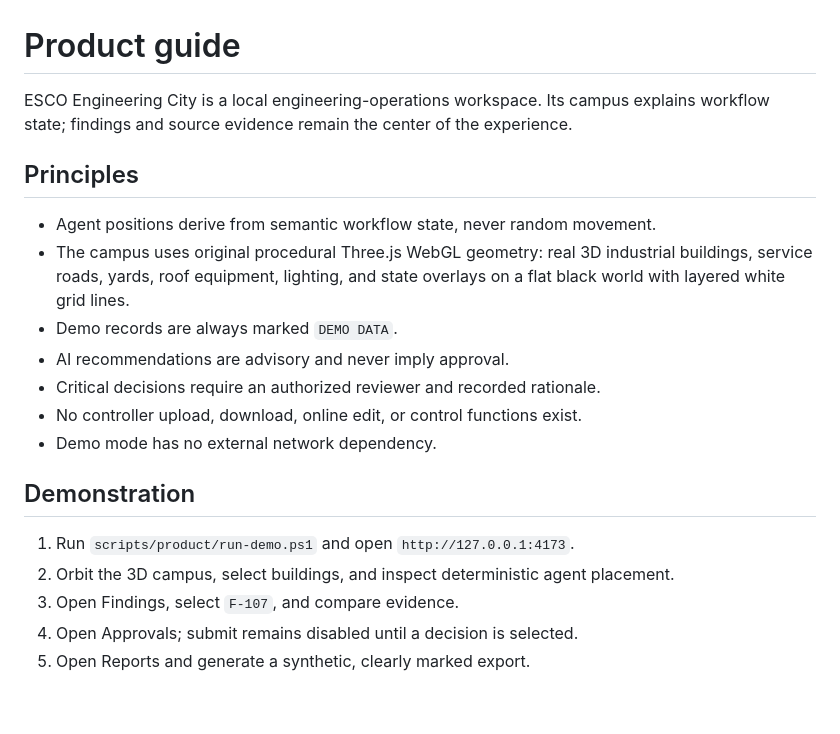
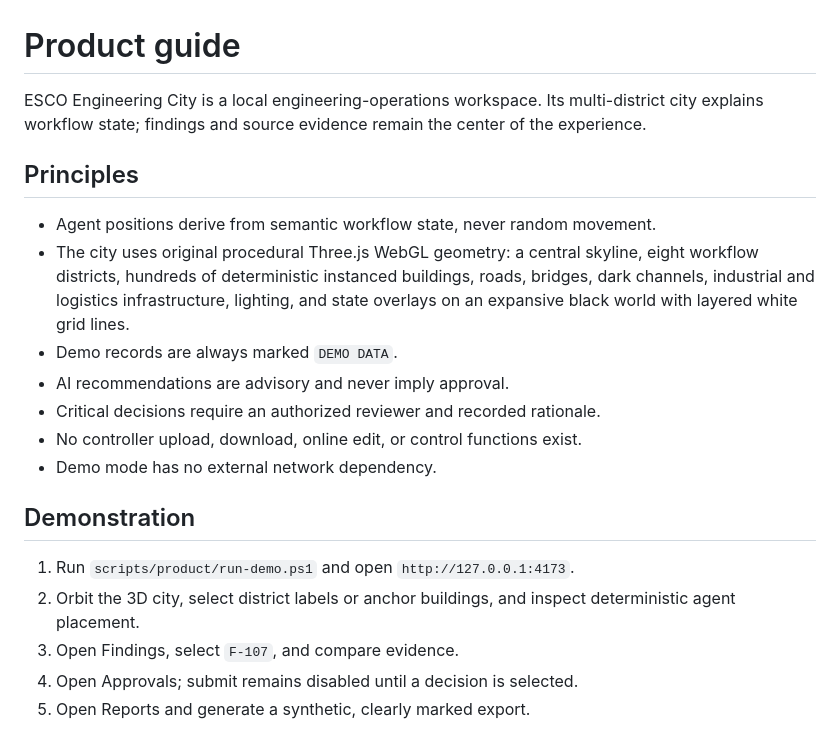
Before and after one commit to The-ESCO-Group/Engineering-City, a Markdown page: docs/product/PRODUCT.md, the part around the change. Drawn GitHub-style; blank space fills up the shorter version.

```diff
--- a/docs/product/PRODUCT.md
+++ b/docs/product/PRODUCT.md
@@ -1,11 +1,11 @@
 # Product guide
 
-ESCO Engineering City is a local engineering-operations workspace. Its campus explains workflow state; findings and source evidence remain the center of the experience.
+ESCO Engineering City is a local engineering-operations workspace. Its multi-district city explains workflow state; findings and source evidence remain the center of the experience.
 
 ## Principles
 
 - Agent positions derive from semantic workflow state, never random movement.
-- The campus uses original procedural Three.js WebGL geometry: real 3D industrial buildings, service roads, yards, roof equipment, lighting, and state overlays on a flat black world with layered white grid lines.
+- The city uses original procedural Three.js WebGL geometry: a central skyline, eight workflow districts, hundreds of deterministic instanced buildings, roads, bridges, dark channels, industrial and logistics infrastructure, lighting, and state overlays on an expansive black world with layered white grid lines.
 - Demo records are always marked `DEMO DATA`.
 - AI recommendations are advisory and never imply approval.
 - Critical decisions require an authorized reviewer and recorded rationale.
@@ -15,7 +15,7 @@ ESCO Engineering City is a local engineering-operations workspace. Its campus ex
 ## Demonstration
 
 1. Run `scripts/product/run-demo.ps1` and open `http://127.0.0.1:4173`.
-2. Orbit the 3D campus, select buildings, and inspect deterministic agent placement.
+2. Orbit the 3D city, select district labels or anchor buildings, and inspect deterministic agent placement.
 3. Open Findings, select `F-107`, and compare evidence.
 4. Open Approvals; submit remains disabled until a decision is selected.
 5. Open Reports and generate a synthetic, clearly marked export.
```
Also changed, not shown: README.md (+2 -2 lines), docs/handoffs/GPT.md (+2 -2 lines), docs/product/product-preview.png, 6 other files.
